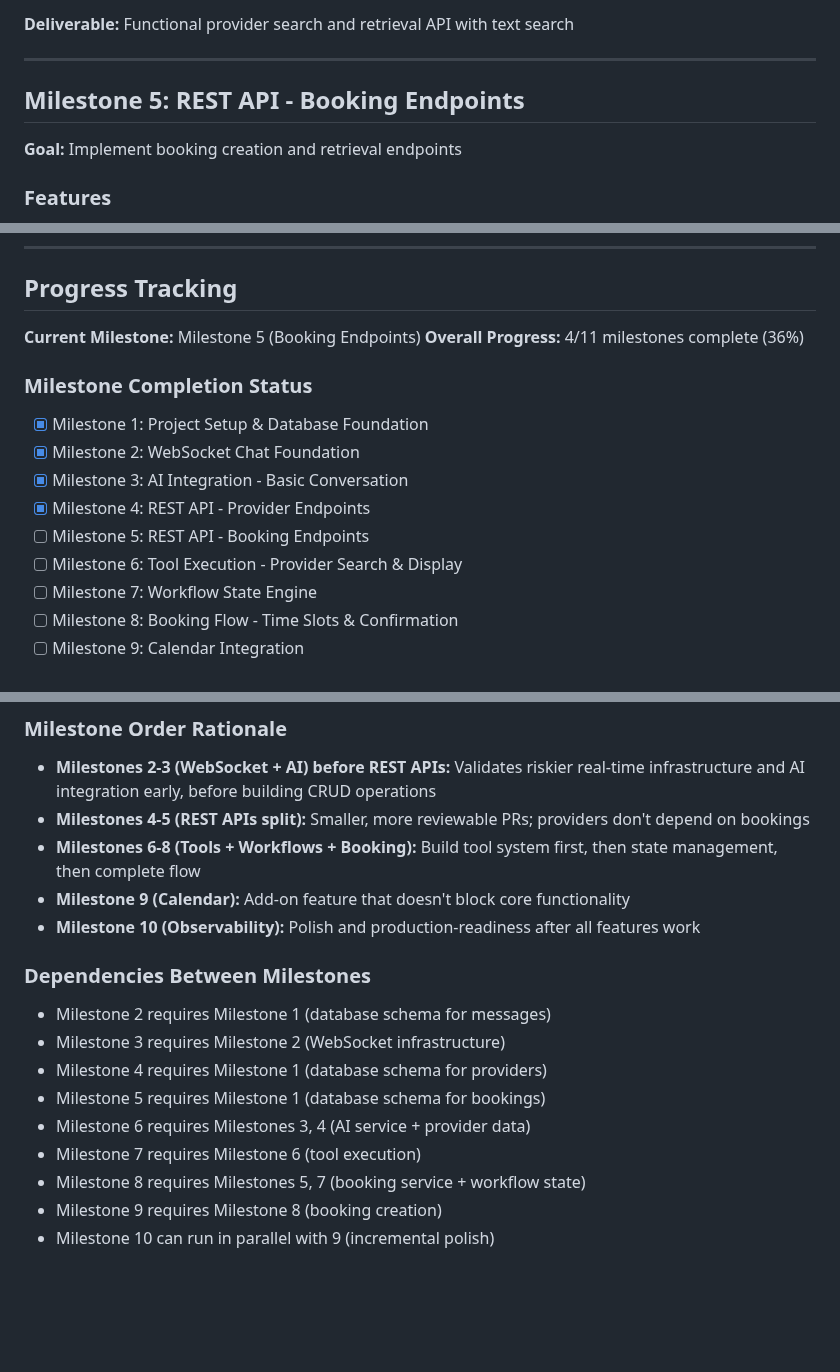
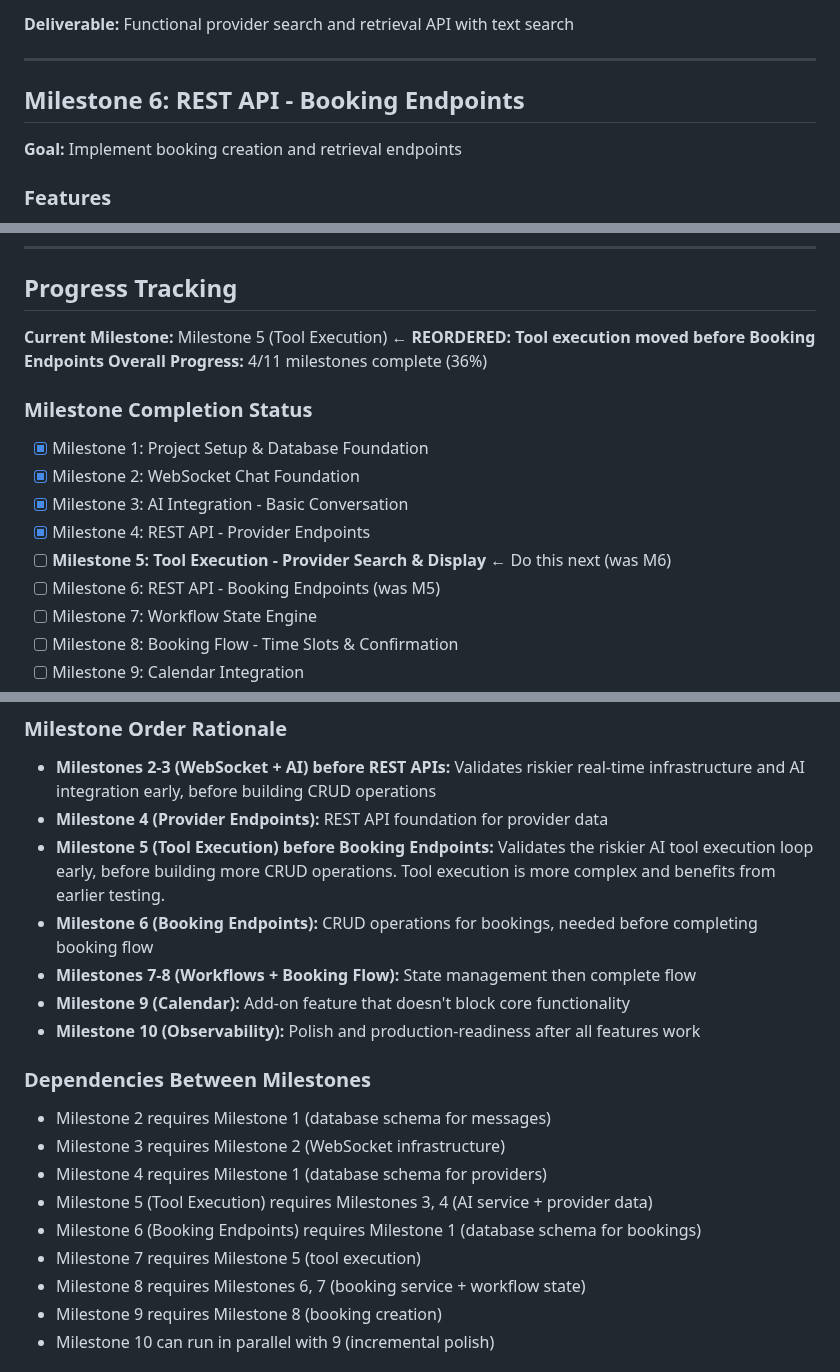
Before and after one commit to plivesey/big-basin-interview, a Markdown page: documentation/plan.md, 3 parts joined by grey strips. GitHub-like rendering; blank space fills up the shorter version.

Commit message:
Reordering milestones

```diff
--- a/documentation/plan.md
+++ b/documentation/plan.md
@@ -290,7 +290,7 @@ This document outlines the implementation plan for the Service Booking Assistant
 
 ---
 
-## Milestone 5: REST API - Booking Endpoints
+## Milestone 6: REST API - Booking Endpoints
 
 **Goal:** Implement booking creation and retrieval endpoints
 
@@ -969,7 +969,7 @@ A milestone is complete when:
 
 ## Progress Tracking
 
-**Current Milestone:** Milestone 5 (Booking Endpoints)
+**Current Milestone:** Milestone 5 (Tool Execution) ← **REORDERED: Tool execution moved before Booking Endpoints**
 **Overall Progress:** 4/11 milestones complete (36%)
 
 ### Milestone Completion Status
@@ -977,8 +977,8 @@ A milestone is complete when:
 - [x] Milestone 2: WebSocket Chat Foundation
 - [x] Milestone 3: AI Integration - Basic Conversation
 - [x] Milestone 4: REST API - Provider Endpoints
-- [ ] Milestone 5: REST API - Booking Endpoints
-- [ ] Milestone 6: Tool Execution - Provider Search & Display
+- [ ] **Milestone 5: Tool Execution - Provider Search & Display** ← Do this next (was M6)
+- [ ] Milestone 6: REST API - Booking Endpoints (was M5)
 - [ ] Milestone 7: Workflow State Engine
 - [ ] Milestone 8: Booking Flow - Time Slots & Confirmation
 - [ ] Milestone 9: Calendar Integration
@@ -991,8 +991,10 @@ A milestone is complete when:
 
 ### Milestone Order Rationale
 - **Milestones 2-3 (WebSocket + AI) before REST APIs:** Validates riskier real-time infrastructure and AI integration early, before building CRUD operations
-- **Milestones 4-5 (REST APIs split):** Smaller, more reviewable PRs; providers don't depend on bookings
-- **Milestones 6-8 (Tools + Workflows + Booking):** Build tool system first, then state management, then complete flow
+- **Milestone 4 (Provider Endpoints):** REST API foundation for provider data
+- **Milestone 5 (Tool Execution) before Booking Endpoints:** Validates the riskier AI tool execution loop early, before building more CRUD operations. Tool execution is more complex and benefits from earlier testing.
+- **Milestone 6 (Booking Endpoints):** CRUD operations for bookings, needed before completing booking flow
+- **Milestones 7-8 (Workflows + Booking Flow):** State management then complete flow
 - **Milestone 9 (Calendar):** Add-on feature that doesn't block core functionality
 - **Milestone 10 (Observability):** Polish and production-readiness after all features work
 
@@ -1000,10 +1002,10 @@ A milestone is complete when:
 - Milestone 2 requires Milestone 1 (database schema for messages)
 - Milestone 3 requires Milestone 2 (WebSocket infrastructure)
 - Milestone 4 requires Milestone 1 (database schema for providers)
-- Milestone 5 requires Milestone 1 (database schema for bookings)
-- Milestone 6 requires Milestones 3, 4 (AI service + provider data)
-- Milestone 7 requires Milestone 6 (tool execution)
-- Milestone 8 requires Milestones 5, 7 (booking service + workflow state)
+- Milestone 5 (Tool Execution) requires Milestones 3, 4 (AI service + provider data)
+- Milestone 6 (Booking Endpoints) requires Milestone 1 (database schema for bookings)
+- Milestone 7 requires Milestone 5 (tool execution)
+- Milestone 8 requires Milestones 6, 7 (booking service + workflow state)
 - Milestone 9 requires Milestone 8 (booking creation)
 - Milestone 10 can run in parallel with 9 (incremental polish)
 
```
Also changed, not shown: other parts of documentation/plan.md (+2 -2 lines).
